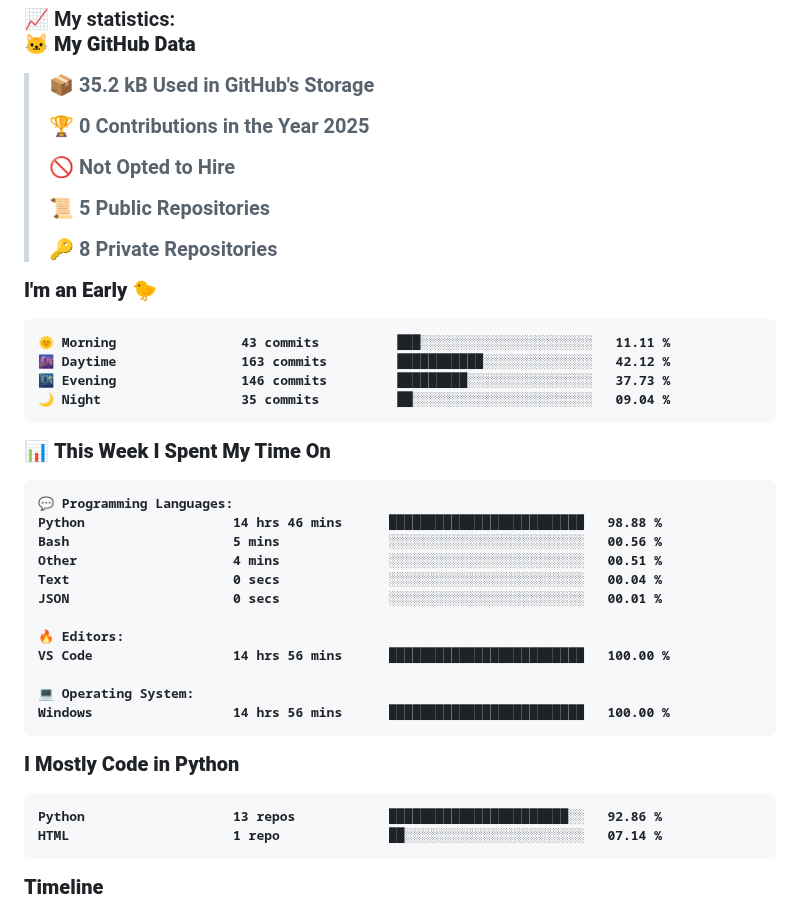
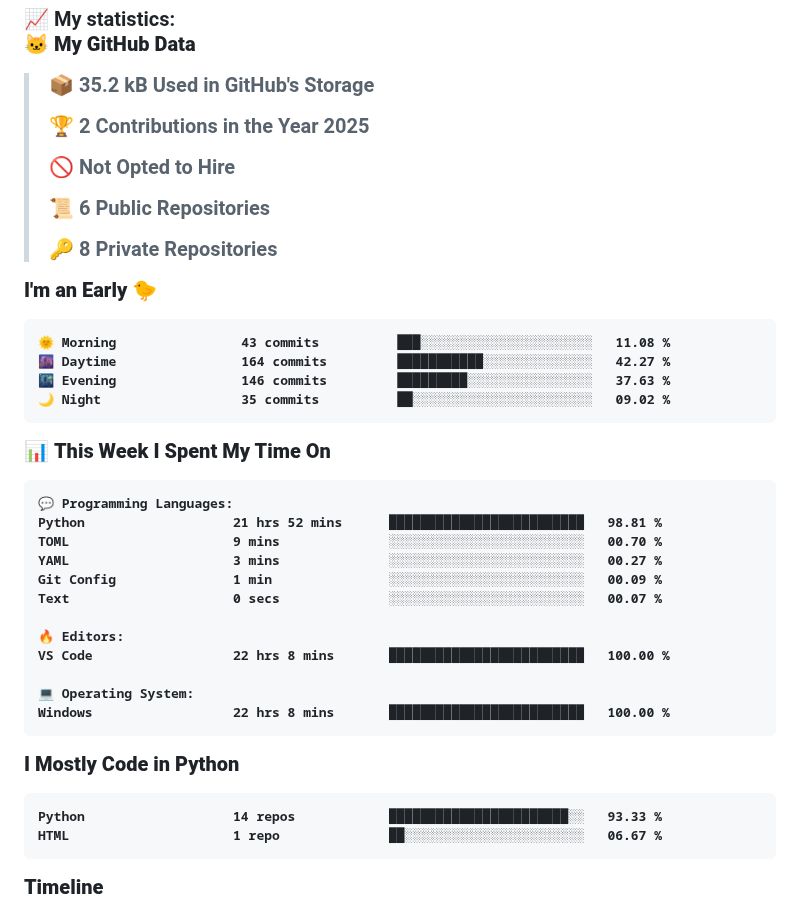
Before and after one commit to KittyByte/KittyByte, a Markdown page: README.md, the part around one of its changes. Drawn GitHub-style.

Commit message:
Updated with Dev Metrics

````diff
--- a/README.md
+++ b/README.md
@@ -15,21 +15,21 @@
 
 > 📦 35.2 kB Used in GitHub's Storage
  >
-> 🏆 0 Contributions in the Year 2025
+> 🏆 2 Contributions in the Year 2025
  >
 > 🚫 Not Opted to Hire
  >
-> 📜 5 Public Repositories
+> 📜 6 Public Repositories
  >
 > 🔑 8 Private Repositories
  >
 **I'm an Early 🐤**
 
 ```text
-🌞 Morning                43 commits          ███░░░░░░░░░░░░░░░░░░░░░░   11.11 %
-🌆 Daytime                163 commits         ███████████░░░░░░░░░░░░░░   42.12 %
-🌃 Evening                146 commits         █████████░░░░░░░░░░░░░░░░   37.73 %
-🌙 Night                  35 commits          ██░░░░░░░░░░░░░░░░░░░░░░░   09.04 %
+🌞 Morning                43 commits          ███░░░░░░░░░░░░░░░░░░░░░░   11.08 %
+🌆 Daytime                164 commits         ███████████░░░░░░░░░░░░░░   42.27 %
+🌃 Evening                146 commits         █████████░░░░░░░░░░░░░░░░   37.63 %
+🌙 Night                  35 commits          ██░░░░░░░░░░░░░░░░░░░░░░░   09.02 %
 ```
 
 
@@ -37,24 +37,24 @@
 
 ```text
 💬 Programming Languages:
-Python                   14 hrs 46 mins      █████████████████████████   98.88 %
-Bash                     5 mins              ░░░░░░░░░░░░░░░░░░░░░░░░░   00.56 %
-Other                    4 mins              ░░░░░░░░░░░░░░░░░░░░░░░░░   00.51 %
-Text                     0 secs              ░░░░░░░░░░░░░░░░░░░░░░░░░   00.04 %
-JSON                     0 secs              ░░░░░░░░░░░░░░░░░░░░░░░░░   00.01 %
+Python                   21 hrs 52 mins      █████████████████████████   98.81 %
+TOML                     9 mins              ░░░░░░░░░░░░░░░░░░░░░░░░░   00.70 %
+YAML                     3 mins              ░░░░░░░░░░░░░░░░░░░░░░░░░   00.27 %
+Git Config               1 min               ░░░░░░░░░░░░░░░░░░░░░░░░░   00.09 %
+Text                     0 secs              ░░░░░░░░░░░░░░░░░░░░░░░░░   00.07 %
 
 🔥 Editors:
-VS Code                  14 hrs 56 mins      █████████████████████████   100.00 %
+VS Code                  22 hrs 8 mins       █████████████████████████   100.00 %
 
 💻 Operating System:
-Windows                  14 hrs 56 mins      █████████████████████████   100.00 %
+Windows                  22 hrs 8 mins       █████████████████████████   100.00 %
 ```
 
 **I Mostly Code in Python**
 
 ```text
-Python                   13 repos            ███████████████████████░░   92.86 %
-HTML                     1 repo              ██░░░░░░░░░░░░░░░░░░░░░░░   07.14 %
+Python                   14 repos            ███████████████████████░░   93.33 %
+HTML                     1 repo              ██░░░░░░░░░░░░░░░░░░░░░░░   06.67 %
 ```
 
 
````
Also changed, not shown: other parts of README.md (+1 -1 lines), assets/bar_graph.png.
